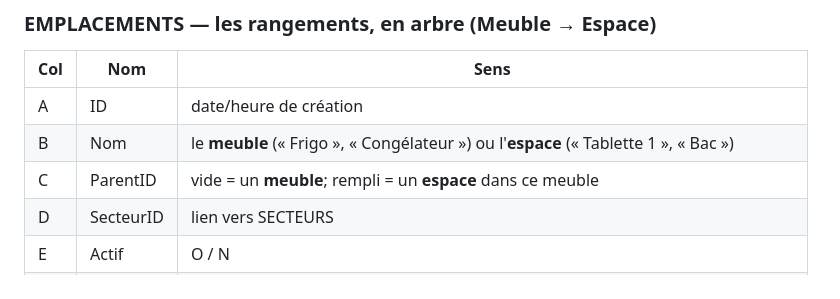
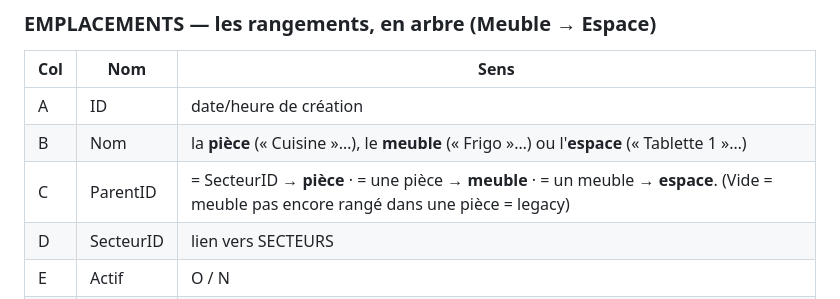
Before and after one commit to ngjcpvino/Reservedesgourmands, a Markdown page: docs/RdG-structure-donnees.md, the part around the change. GitHub-like rendering.

Commit message:
doc : EMPLACEMENTS = arbre Secteur -> Piece -> Meuble -> Espace
Co-Authored-By: Claude Opus 4.8 <noreply@anthropic.com>

```diff
--- a/docs/RdG-structure-donnees.md
+++ b/docs/RdG-structure-donnees.md
@@ -46,8 +46,8 @@ endroits en même temps).*
 | Col | Nom | Sens |
 |-----|-----|------|
 | A | ID | date/heure de création |
-| B | Nom | le **meuble** (« Frigo », « Congélateur ») ou l'**espace** (« Tablette 1 », « Bac ») |
-| C | ParentID | vide = un **meuble**; rempli = un **espace** dans ce meuble |
+| B | Nom | la **pièce** (« Cuisine »…), le **meuble** (« Frigo »…) ou l'**espace** (« Tablette 1 »…) |
+| C | ParentID | = SecteurID → **pièce** · = une pièce → **meuble** · = un meuble → **espace**. (Vide = meuble pas encore rangé dans une pièce = legacy) |
 | D | SecteurID | lien vers SECTEURS |
 | E | Actif | O / N |
 | F | Couleur | couleur distinctive du meuble (HEX). Sur le meuble; vide sur l'espace (il en hérite) |
```
